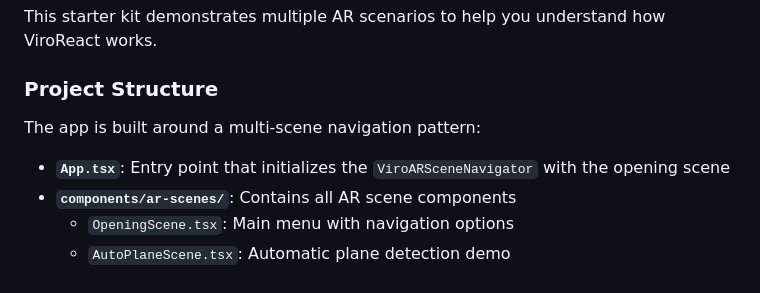
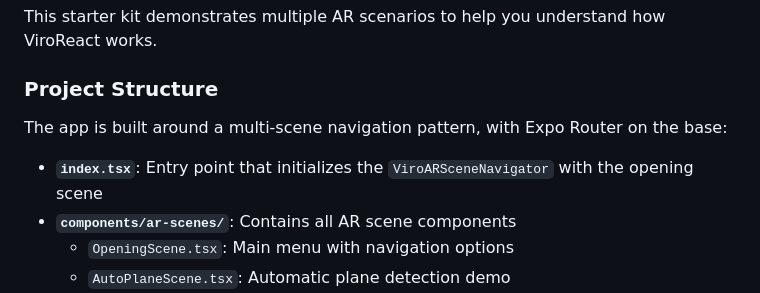
Before and after one commit to ReactVision/expo-starter-kit-typescript, a Markdown page: README.md, the part around the change. Rendered like a GitHub page.

```diff
--- a/README.md
+++ b/README.md
@@ -13,9 +13,9 @@ This starter kit demonstrates multiple AR scenarios to help you understand how V
 
 ### Project Structure
 
-The app is built around a multi-scene navigation pattern:
+The app is built around a multi-scene navigation pattern, with Expo Router on the base:
 
-- **`App.tsx`**: Entry point that initializes the `ViroARSceneNavigator` with the opening scene
+- **`index.tsx`**: Entry point that initializes the `ViroARSceneNavigator` with the opening scene
 - **`components/ar-scenes/`**: Contains all AR scene components
   - `OpeningScene.tsx`: Main menu with navigation options
   - `AutoPlaneScene.tsx`: Automatic plane detection demo
```
